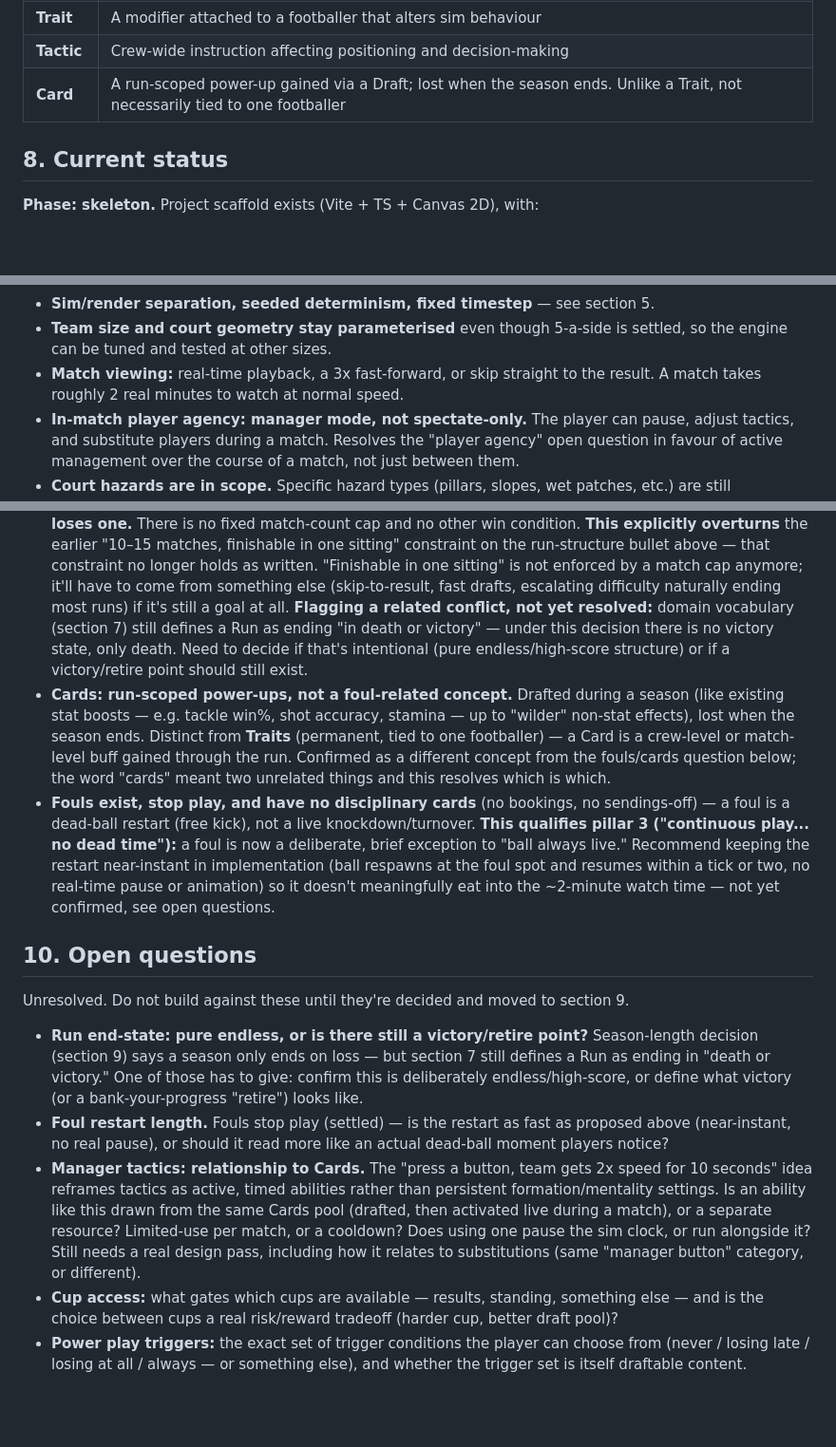
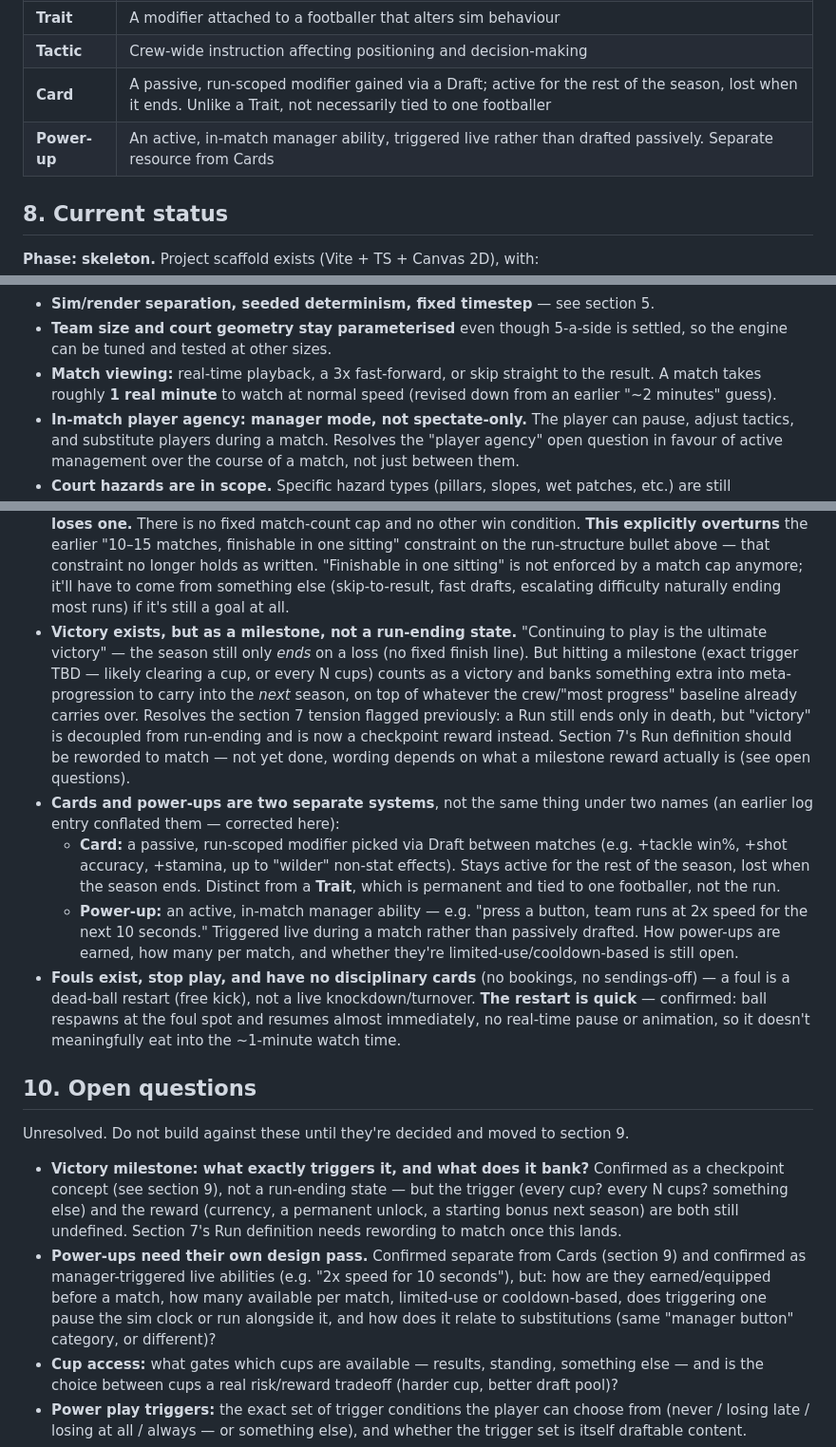
Before and after one commit to Yzeyr/Rogue-streetball, a Markdown page: CLAUDE.md, 3 parts joined by grey strips. Shown at 95% size. Drawn GitHub-style; blank space fills up the shorter version.

Commit message:
Split Cards from power-ups; victory as milestone; 1-min matches
- Corrects an earlier entry that conflated Cards (passive, drafted
  between matches) with power-ups (active, manager-triggered in-match
  abilities) — these are two separate systems.
- Victory is now a milestone/checkpoint that banks a bonus into next
  season's meta-progression, not a run-ending state; the season still
  only ends on loss. Section 7's Run definition still needs a wording
  pass once the milestone trigger/reward are defined.
- Match watch length revised to ~1 real minute at normal speed (was ~2).
- Foul restart confirmed quick: near-instant, no real-time pause.
- Adds Power-up to the vocabulary table.

Co-Authored-By: Claude Sonnet 5 <noreply@anthropic.com>
Claude-Session: https://claude.ai/code/session_01E7m1hBkMQ8HVZUuHRVv8J4

```diff
--- a/CLAUDE.md
+++ b/CLAUDE.md
@@ -136,7 +136,8 @@ Use these consistently.
 | **Draft** | Post-match choice of upgrades, players, or perks |
 | **Trait** | A modifier attached to a footballer that alters sim behaviour |
 | **Tactic** | Crew-wide instruction affecting positioning and decision-making |
-| **Card** | A run-scoped power-up gained via a Draft; lost when the season ends. Unlike a Trait, not necessarily tied to one footballer |
+| **Card** | A passive, run-scoped modifier gained via a Draft; active for the rest of the season, lost when it ends. Unlike a Trait, not necessarily tied to one footballer |
+| **Power-up** | An active, in-match manager ability, triggered live rather than drafted passively. Separate resource from Cards |
 
 ## 8. Current status
 
@@ -205,7 +206,8 @@ out explicitly.
 - **Team size and court geometry stay parameterised** even though 5-a-side is
   settled, so the engine can be tuned and tested at other sizes.
 - **Match viewing:** real-time playback, a 3x fast-forward, or skip straight to
-  the result. A match takes roughly 2 real minutes to watch at normal speed.
+  the result. A match takes roughly **1 real minute** to watch at normal
+  speed (revised down from an earlier "~2 minutes" guess).
 - **In-match player agency: manager mode, not spectate-only.** The player can
   pause, adjust tactics, and substitute players during a match. Resolves the
   "player agency" open question in favour of active management over the
@@ -236,49 +238,52 @@ out explicitly.
   longer holds as written. "Finishable in one sitting" is not enforced by a
   match cap anymore; it'll have to come from something else (skip-to-result,
   fast drafts, escalating difficulty naturally ending most runs) if it's
-  still a goal at all. **Flagging a related conflict, not yet resolved:**
-  domain vocabulary (section 7) still defines a Run as ending "in death or
-  victory" — under this decision there is no victory state, only death. Need
-  to decide if that's intentional (pure endless/high-score structure) or if
-  a victory/retire point should still exist.
-- **Cards: run-scoped power-ups, not a foul-related concept.** Drafted during
-  a season (like existing stat boosts — e.g. tackle win%, shot accuracy,
-  stamina — up to "wilder" non-stat effects), lost when the season ends.
-  Distinct from **Traits** (permanent, tied to one footballer) — a Card is a
-  crew-level or match-level buff gained through the run. Confirmed as a
-  different concept from the fouls/cards question below; the word "cards"
-  meant two unrelated things and this resolves which is which.
+  still a goal at all.
+- **Victory exists, but as a milestone, not a run-ending state.** "Continuing
+  to play is the ultimate victory" — the season still only *ends* on a loss
+  (no fixed finish line). But hitting a milestone (exact trigger TBD — likely
+  clearing a cup, or every N cups) counts as a victory and banks something
+  extra into meta-progression to carry into the *next* season, on top of
+  whatever the crew/"most progress" baseline already carries over. Resolves
+  the section 7 tension flagged previously: a Run still ends only in death,
+  but "victory" is decoupled from run-ending and is now a checkpoint reward
+  instead. Section 7's Run definition should be reworded to match — not yet
+  done, wording depends on what a milestone reward actually is (see open
+  questions).
+- **Cards and power-ups are two separate systems**, not the same thing under
+  two names (an earlier log entry conflated them — corrected here):
+  - **Card:** a passive, run-scoped modifier picked via Draft between
+    matches (e.g. +tackle win%, +shot accuracy, +stamina, up to "wilder"
+    non-stat effects). Stays active for the rest of the season, lost when
+    the season ends. Distinct from a **Trait**, which is permanent and tied
+    to one footballer, not the run.
+  - **Power-up:** an active, in-match manager ability — e.g. "press a button,
+    team runs at 2x speed for the next 10 seconds." Triggered live during a
+    match rather than passively drafted. How power-ups are earned, how many
+    per match, and whether they're limited-use/cooldown-based is still open.
 - **Fouls exist, stop play, and have no disciplinary cards** (no bookings,
   no sendings-off) — a foul is a dead-ball restart (free kick), not a live
-  knockdown/turnover.
-  **This qualifies pillar 3 ("continuous play... no dead time"):** a foul
-  is now a deliberate, brief exception to "ball always live." Recommend
-  keeping the restart near-instant in implementation (ball respawns at the
-  foul spot and resumes within a tick or two, no real-time pause or
-  animation) so it doesn't meaningfully eat into the ~2-minute watch time —
-  not yet confirmed, see open questions.
+  knockdown/turnover. **The restart is quick** — confirmed: ball respawns at
+  the foul spot and resumes almost immediately, no real-time pause or
+  animation, so it doesn't meaningfully eat into the ~1-minute watch time.
 
 ## 10. Open questions
 
 Unresolved. Do not build against these until they're decided and moved to
 section 9.
 
-- **Run end-state: pure endless, or is there still a victory/retire point?**
-  Season-length decision (section 9) says a season only ends on loss — but
-  section 7 still defines a Run as ending in "death or victory." One of
-  those has to give: confirm this is deliberately endless/high-score, or
-  define what victory (or a bank-your-progress "retire") looks like.
-- **Foul restart length.** Fouls stop play (settled) — is the restart as
-  fast as proposed above (near-instant, no real pause), or should it read
-  more like an actual dead-ball moment players notice?
-- **Manager tactics: relationship to Cards.** The "press a button, team gets
-  2x speed for 10 seconds" idea reframes tactics as active, timed abilities
-  rather than persistent formation/mentality settings. Is an ability like
-  this drawn from the same Cards pool (drafted, then activated live during a
-  match), or a separate resource? Limited-use per match, or a cooldown?
-  Does using one pause the sim clock, or run alongside it? Still needs a
-  real design pass, including how it relates to substitutions (same
-  "manager button" category, or different).
+- **Victory milestone: what exactly triggers it, and what does it bank?**
+  Confirmed as a checkpoint concept (see section 9), not a run-ending state —
+  but the trigger (every cup? every N cups? something else) and the reward
+  (currency, a permanent unlock, a starting bonus next season) are both
+  still undefined. Section 7's Run definition needs rewording to match once
+  this lands.
+- **Power-ups need their own design pass.** Confirmed separate from Cards
+  (section 9) and confirmed as manager-triggered live abilities (e.g. "2x
+  speed for 10 seconds"), but: how are they earned/equipped before a match,
+  how many available per match, limited-use or cooldown-based, does
+  triggering one pause the sim clock or run alongside it, and how does it
+  relate to substitutions (same "manager button" category, or different)?
 - **Cup access:** what gates which cups are available — results, standing,
   something else — and is the choice between cups a real risk/reward tradeoff
   (harder cup, better draft pool)?
```
